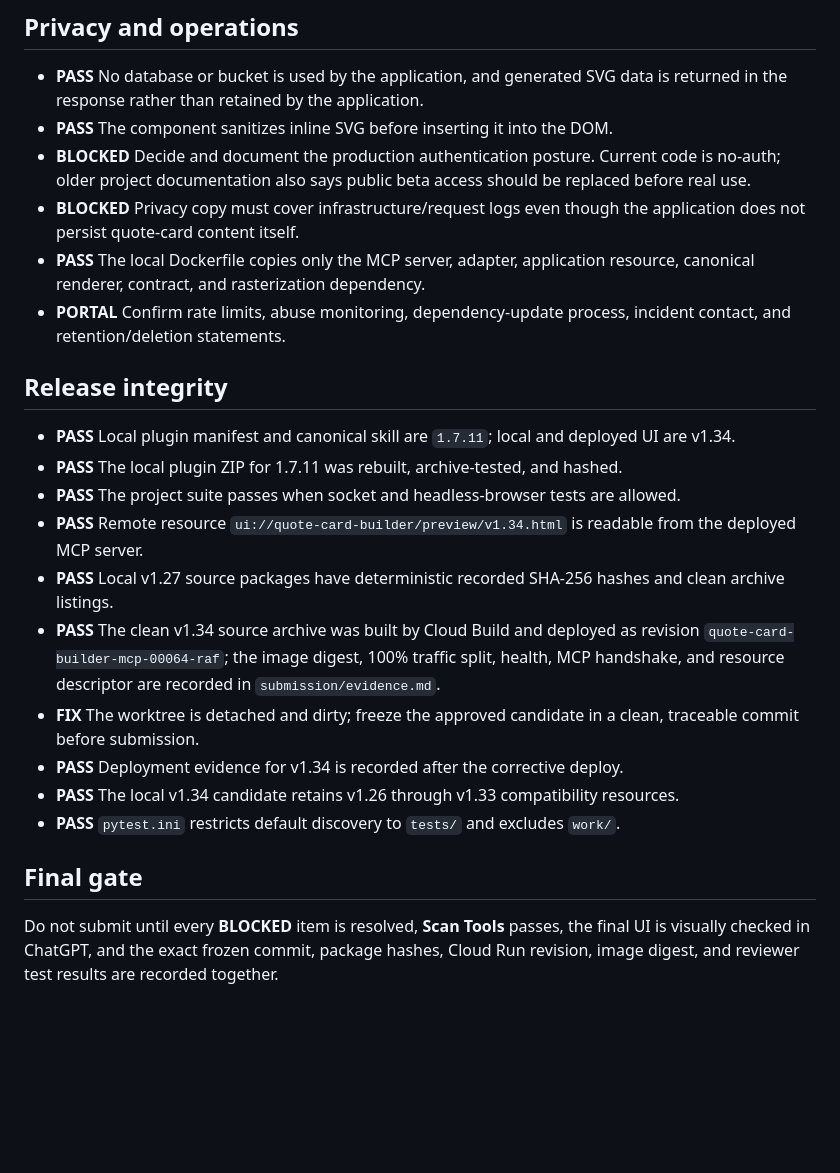
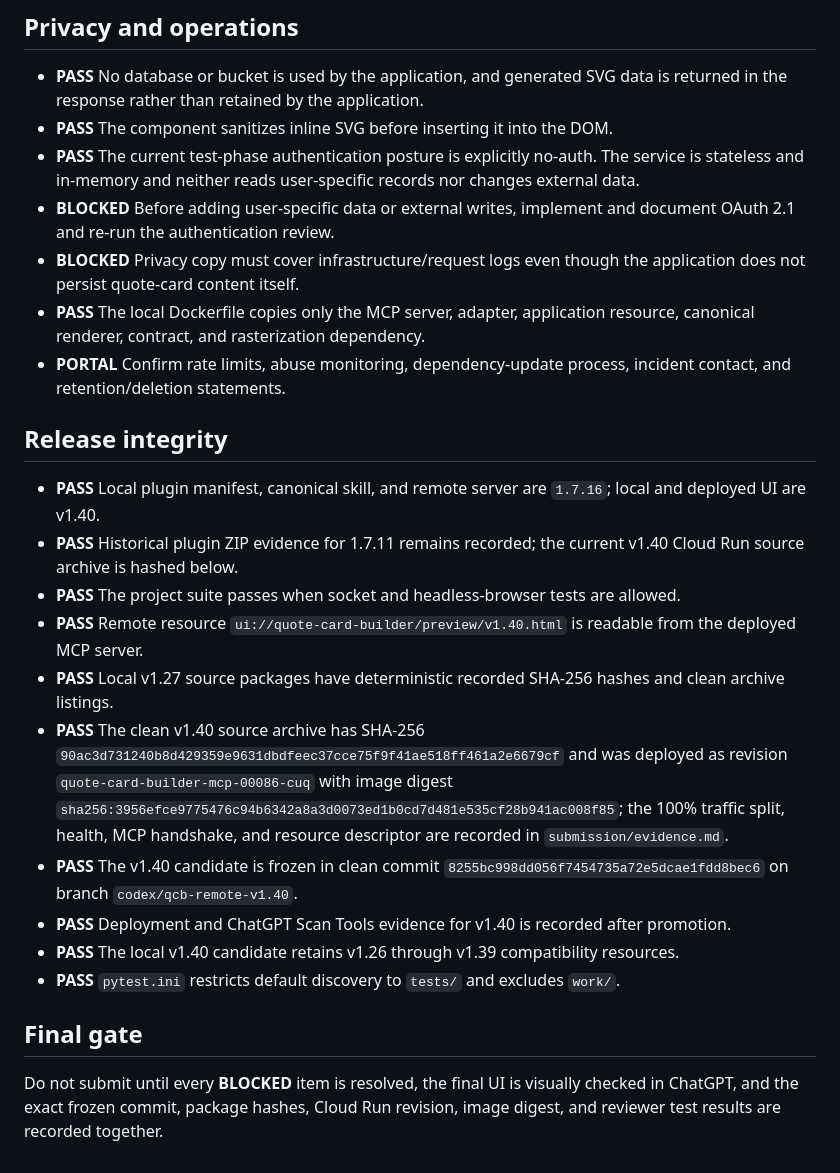
Before and after one commit to vincos73/quote-card-builder, a Markdown page: submission/checklist.md, the part around one of its changes. GitHub-like rendering; blank space fills up the shorter version.

```diff
--- a/submission/checklist.md
+++ b/submission/checklist.md
@@ -73,8 +77,10 @@ is recommended before submission.
 - **PASS** No database or bucket is used by the application, and generated SVG data is returned in
   the response rather than retained by the application.
 - **PASS** The component sanitizes inline SVG before inserting it into the DOM.
-- **BLOCKED** Decide and document the production authentication posture. Current code is no-auth;
-  older project documentation also says public beta access should be replaced before real use.
+- **PASS** The current test-phase authentication posture is explicitly no-auth. The service is
+  stateless and in-memory and neither reads user-specific records nor changes external data.
+- **BLOCKED** Before adding user-specific data or external writes, implement and document OAuth
+  2.1 and re-run the authentication review.
 - **BLOCKED** Privacy copy must cover infrastructure/request logs even though the application does
   not persist quote-card content itself.
 - **PASS** The local Dockerfile copies only the MCP server, adapter, application resource, canonical
@@ -84,23 +90,29 @@ is recommended before submission.
 
 ## Release integrity
 
-- **PASS** Local plugin manifest and canonical skill are `1.7.11`; local and deployed UI are v1.34.
-- **PASS** The local plugin ZIP for 1.7.11 was rebuilt, archive-tested, and hashed.
+- **PASS** Local plugin manifest, canonical skill, and remote server are `1.7.16`; local and
+  deployed UI are v1.40.
+- **PASS** Historical plugin ZIP evidence for 1.7.11 remains recorded; the current v1.40 Cloud Run
+  source archive is hashed below.
 - **PASS** The project suite passes when socket and headless-browser tests are allowed.
-- **PASS** Remote resource `ui://quote-card-builder/preview/v1.34.html` is readable from the deployed MCP server.
+- **PASS** Remote resource `ui://quote-card-builder/preview/v1.40.html` is readable from the
+  deployed MCP server.
 - **PASS** Local v1.27 source packages have deterministic recorded SHA-256 hashes and clean archive
   listings.
-- **PASS** The clean v1.34 source archive was built by Cloud Build and deployed as revision
-  `quote-card-builder-mcp-00064-raf`; the image digest, 100% traffic split, health, MCP handshake,
-  and resource descriptor are recorded in `submission/evidence.md`.
-- **FIX** The worktree is detached and dirty; freeze the approved candidate in a clean, traceable
-  commit before submission.
-- **PASS** Deployment evidence for v1.34 is recorded after the corrective deploy.
-- **PASS** The local v1.34 candidate retains v1.26 through v1.33 compatibility resources.
+- **PASS** The clean v1.40 source archive has SHA-256
+  `90ac3d731240b8d429359e9631dbdfeec37cce75f9f41ae518ff461a2e6679cf` and was deployed as
+  revision `quote-card-builder-mcp-00086-cuq` with image digest
+  `sha256:3956efce9775476c94b6342a8a3d0073ed1b0cd7d481e535cf28b941ac008f85`; the 100% traffic split,
+  health, MCP handshake, and resource descriptor are recorded in `submission/evidence.md`.
+- **PASS** The v1.40 candidate is frozen in clean commit
+  `8255bc998dd056f7454735a72e5dcae1fdd8bec6` on branch
+  `codex/qcb-remote-v1.40`.
+- **PASS** Deployment and ChatGPT Scan Tools evidence for v1.40 is recorded after promotion.
+- **PASS** The local v1.40 candidate retains v1.26 through v1.39 compatibility resources.
 - **PASS** `pytest.ini` restricts default discovery to `tests/` and excludes `work/`.
 
 ## Final gate
 
-Do not submit until every **BLOCKED** item is resolved, **Scan Tools** passes, the final UI is
+Do not submit until every **BLOCKED** item is resolved, the final UI is
 visually checked in ChatGPT, and the exact frozen commit, package hashes, Cloud Run revision, image
 digest, and reviewer test results are recorded together.
```
Also changed, not shown: other parts of submission/checklist.md (+11 -7 lines), submission/evidence.md (+40 -1 lines).
